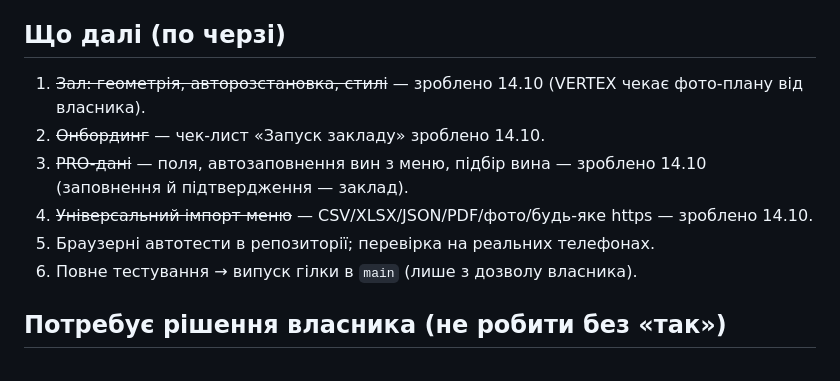
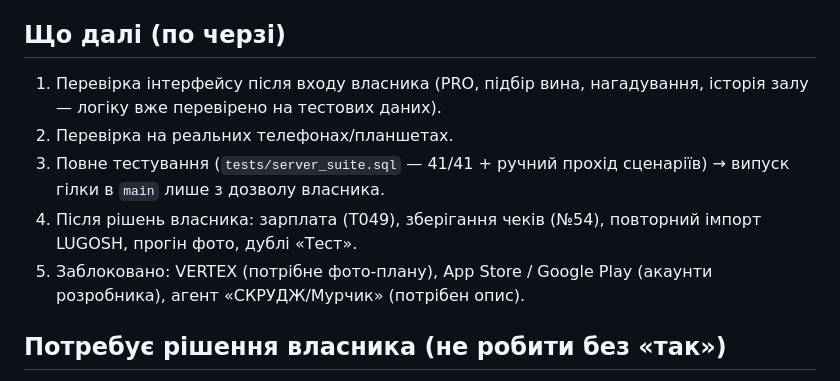
Before and after one commit to br7ypvzhsz-star/servisium, a Markdown page: docs/NEXT_STEPS.md, the part around the change. Rendered like a GitHub page.

Commit message:
NEXT_STEPS: remaining work is owner decisions, device QA and release
Co-Authored-By: Claude Opus 5.5 <noreply@anthropic.com>

```diff
--- a/docs/NEXT_STEPS.md
+++ b/docs/NEXT_STEPS.md
@@ -18,12 +18,11 @@
 - Працівник №1 — ADMIN закладу 1 і адміністратор платформи (вхід за PIN).
 
 ## Що далі (по черзі)
-1. ~~Зал: геометрія, авторозстановка, стилі~~ — зроблено 14.10 (VERTEX чекає фото-плану від власника).
-2. ~~Онбординг~~ — чек-лист «Запуск закладу» зроблено 14.10.
-3. ~~PRO-дані~~ — поля, автозаповнення вин з меню, підбір вина — зроблено 14.10 (заповнення й підтвердження — заклад).
-4. ~~Універсальний імпорт меню~~ — CSV/XLSX/JSON/PDF/фото/будь-яке https — зроблено 14.10.
-5. Браузерні автотести в репозиторії; перевірка на реальних телефонах.
-6. Повне тестування → випуск гілки в `main` (лише з дозволу власника).
+1. Перевірка інтерфейсу після входу власника (PRO, підбір вина, нагадування, історія залу — логіку вже перевірено на тестових даних).
+2. Перевірка на реальних телефонах/планшетах.
+3. Повне тестування (`tests/server_suite.sql` — 41/41 + ручний прохід сценаріїв) → випуск гілки в `main` лише з дозволу власника.
+4. Після рішень власника: зарплата (T049), зберігання чеків (№54), повторний імпорт LUGOSH, прогін фото, дублі «Тест».
+5. Заблоковано: VERTEX (потрібне фото-плану), App Store / Google Play (акаунти розробника), агент «СКРУДЖ/Мурчик» (потрібен опис).
 
 ## Потребує рішення власника (не робити без «так»)
 - Повний прогін фото-рушія на 245 позиціях бару LUGOSH (витрачає квоту Gemini).
```
